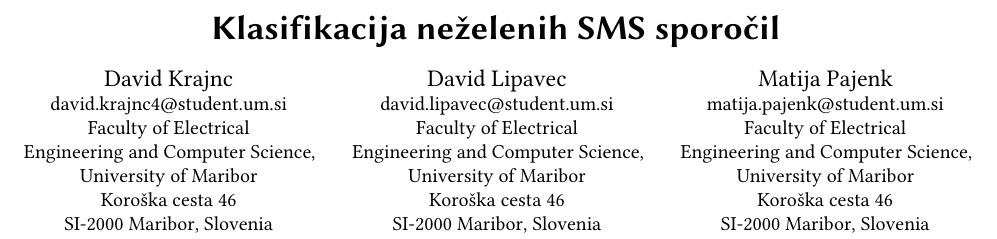
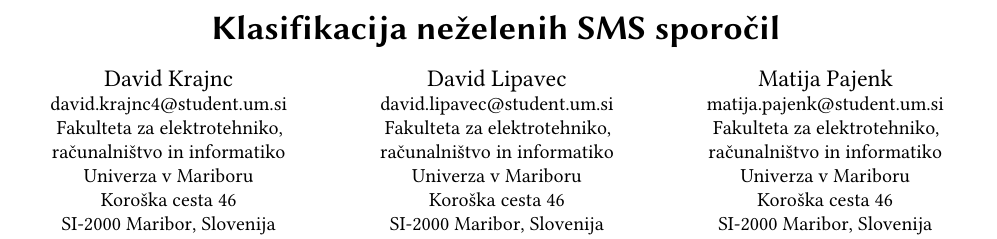
Before and after one commit to jez-teh/SV1, a LaTeX paper (docs/article.tex): part of page 1 of 2, cut so that both start at the same text. Compiled offline with pdfLaTeX.

Commit message:
Fixed uni title

```diff
--- a/docs/article.tex
+++ b/docs/article.tex
@@ -98,49 +98,51 @@
 \title{Klasifikacija neželenih SMS sporočil}
 
 
+
+
 \author{David Krajnc}
 \email{david.krajnc4@student.um.si}
 \affiliation{%
-    \institution{Faculty of Electrical \\Engineering and Computer Science,\\
-    University of Maribor\\Koroška cesta 46}
+    \institution{Fakulteta za elektrotehniko, \\ računalništvo in informatiko\\
+    Univerza v Mariboru\\Koroška cesta 46}
     \city{SI-2000 Maribor}
-    \country{Slovenia}
+    \country{Slovenija}
 }
 
 \author{David Lipavec}
 \email{david.lipavec@student.um.si}
 \affiliation{%
-    \institution{Faculty of Electrical \\Engineering and Computer Science,\\
-    University of Maribor\\Koroška cesta 46}
+    \institution{Fakulteta za elektrotehniko, \\ računalništvo in informatiko\\
+    Univerza v Mariboru\\Koroška cesta 46}
     \city{SI-2000 Maribor}
-    \country{Slovenia}
+    \country{Slovenija}
 }
 
 \author{Matija Pajenk}
 \email{matija.pajenk@student.um.si}
 \affiliation{%
-    \institution{Faculty of Electrical \\Engineering and Computer Science,\\
-    University of Maribor\\Koroška cesta 46}
+    \institution{Fakulteta za elektrotehniko, \\ računalništvo in informatiko\\
+    Univerza v Mariboru\\Koroška cesta 46}
     \city{SI-2000 Maribor}
-    \country{Slovenia}
+    \country{Slovenija}
 }
 
 \author{Andraž Šošterič}
 \email{andraz.sosteric@student.um.si}
 \affiliation{%
-    \institution{Faculty of Electrical \\Engineering and Computer Science,\\
-    University of Maribor\\Koroška cesta 46}
+    \institution{Fakulteta za elektrotehniko, \\računalništvo in informatiko\\
+    Univerza v Mariboru\\Koroška cesta 46}
     \city{SI-2000 Maribor}
-    \country{Slovenia}
+    \country{Slovenija}
 }
 
 \author{Tadej Teršek}
 \email{tadej.tersek@student.um.si}
 \affiliation{%
-    \institution{Faculty of Electrical \\Engineering and Computer Science,\\
-    University of Maribor\\Koroška cesta 46}
+    \institution{Fakulteta za elektrotehniko, \\ računalništvo in informatiko\\
+    Univerza v Mariboru\\Koroška cesta 46}
     \city{SI-2000 Maribor}
-    \country{Slovenia}
+    \country{Slovenija}
 }
 
 
```
